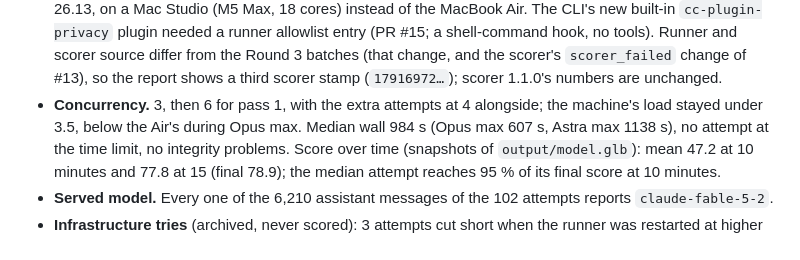
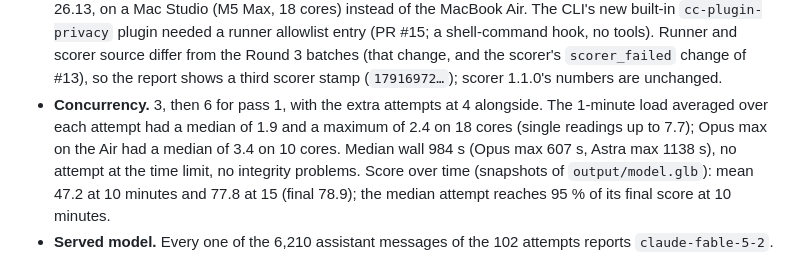
Before and after one commit to olddonkey/evidence3d-bench, a Markdown page: docs/V1-ROUND3.md, the part around the change. GitHub-like rendering.

Commit message:
V1-ROUND3 §10: state the load as measured per attempt, not as a ceiling
Co-Authored-By: Claude Opus 5.5 <noreply@anthropic.com>

```diff
--- a/docs/V1-ROUND3.md
+++ b/docs/V1-ROUND3.md
@@ -336,8 +336,10 @@ here:
   scorer source differ from the Round 3 batches (that change, and the scorer's
   `scorer_failed` change of #13), so the report shows a third scorer stamp
   (`17916972…`); scorer 1.1.0's numbers are unchanged.
-- **Concurrency.** 3, then 6 for pass 1, with the extra attempts at 4 alongside;
-  the machine's load stayed under 3.5, below the Air's during Opus max. Median
+- **Concurrency.** 3, then 6 for pass 1, with the extra attempts at 4 alongside.
+  The 1-minute load averaged over each attempt had a median of 1.9 and a
+  maximum of 2.4 on 18 cores (single readings up to 7.7); Opus max on the Air
+  had a median of 3.4 on 10 cores. Median
   wall 984 s (Opus max 607 s, Astra max 1138 s), no attempt at the time limit,
   no integrity problems. Score over time (snapshots of `output/model.glb`): mean
   47.2 at 10 minutes and 77.8 at 15 (final 78.9); the median attempt reaches
```
